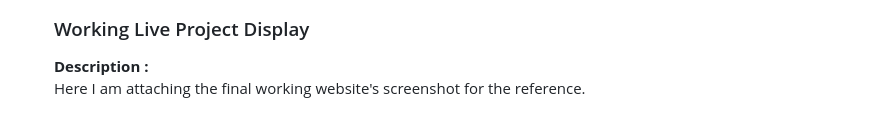
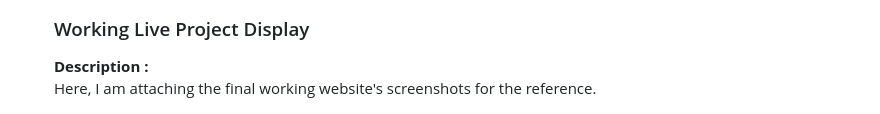
Before and after one commit to rohanmane21/azure-app, a Markdown page: README.md, the part around one of its changes. Rendered like a GitHub page.

```diff
--- a/README.md
+++ b/README.md
@@ -65,7 +65,7 @@ Azure AI Service <br>
 <b>Description :</b><p align="justify">Azure Computer Vision API can analyze the content of an image, extracting information such as objects, brands, faces, and text. It can identify and categorize visual content, providing details about what is present in the image.</p>
 <img src="https://github.com/rohanmane21/azure-app/blob/main/screenshots/Screenshot%20from%202024-01-16%2007-24-16.png"></img><br>
 <h3>Working Live Project Display </h3>
-<b>Description :</b><p align="justify">Here I am attaching the final working website's screenshot for the reference.</p>
+<b>Description :</b><p align="justify">Here, I am attaching the final working website's screenshots for the reference.</p>
 <img src="https://github.com/rohanmane21/azure-app/blob/main/screenshots/Screenshot%20from%202024-01-16%2014-19-11.png" alt="final-project-demo"></img>
 
 <h3>Choosen Image: </h3>
```
Also changed, not shown: other parts of README.md (+1 -0 lines).
